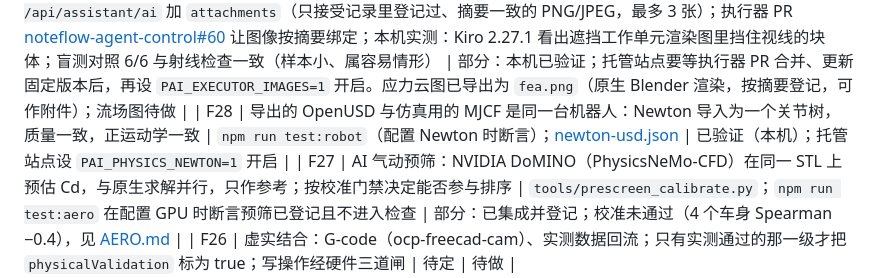
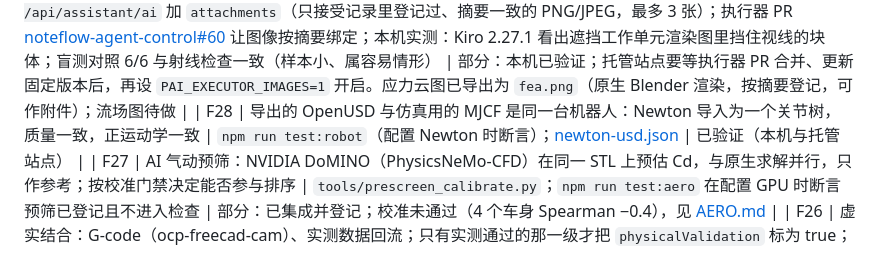
Before and after one commit to noteflowai/pai-design-workbench, a Markdown page: docs/REQUIREMENTS.md, the part around the change. GitHub-like rendering.

```diff
--- a/docs/REQUIREMENTS.md
+++ b/docs/REQUIREMENTS.md
@@ -45,7 +45,7 @@
 | F23 | 有边界的自主：维护者签发授权（工具、次数、有效期），autopilot 在授权内多轮执行"提议 → 原生检查 → 修改"；放宽要求、修改需求一律拒绝；不能验收或发布 | `tests/autonomy.test.ts`；本机实测：Kiro 2.27.1 写 CadQuery 代码，第 1 轮通过（40.59 g） | 已验证（本机） |
 | F24 | 外部 Agent 在授权内触发原生求解：`pai_list_grants`、`pai_run_plan`；托管站点用单独的 `pai-agent/run` scope | 真实 AgentForge Host 会话（Kiro + acpx 0.19.4 + 治理网关）：提议 → 执行 → 读取结论，整条链跑通 | 已验证（本机）；托管站点待部署 |
 | F25 | 多模态评审：已记录的原生图像（渲染图、检查视图）随文本上下文发给模型，结论仍以求解器为准 | `POST /api/assistant/ai` 加 `attachments`（只接受记录里登记过、摘要一致的 PNG/JPEG，最多 3 张）；执行器 PR [noteflow-agent-control#60](https://github.com/noteflowai/noteflow-agent-control/pull/60) 让图像按摘要绑定；本机实测：Kiro 2.27.1 看出遮挡工作单元渲染图里挡住视线的块体；盲测对照 6/6 与射线检查一致（样本小、属容易情形） | 部分：本机已验证；托管站点要等执行器 PR 合并、更新固定版本后，再设 `PAI_EXECUTOR_IMAGES=1` 开启。应力云图已导出为 `fea.png`（原生 Blender 渲染，按摘要登记，可作附件）；流场图待做 |
-| F28 | 导出的 OpenUSD 与仿真用的 MJCF 是同一台机器人：Newton 导入为一个关节树，质量一致，正运动学一致 | `npm run test:robot`（配置 Newton 时断言）；[newton-usd.json](evidence/newton-usd.json) | 已验证（本机）；托管站点设 `PAI_PHYSICS_NEWTON=1` 开启 |
+| F28 | 导出的 OpenUSD 与仿真用的 MJCF 是同一台机器人：Newton 导入为一个关节树，质量一致，正运动学一致 | `npm run test:robot`（配置 Newton 时断言）；[newton-usd.json](evidence/newton-usd.json) | 已验证（本机与托管站点） |
 | F27 | AI 气动预筛：NVIDIA DoMINO（PhysicsNeMo-CFD）在同一 STL 上预估 Cd，与原生求解并行，只作参考；按校准门禁决定能否参与排序 | `tools/prescreen_calibrate.py`；`npm run test:aero` 在配置 GPU 时断言预筛已登记且不进入检查 | 部分：已集成并登记；校准未通过（4 个车身 Spearman −0.4），见 [AERO.md](AERO.md) |
 | F26 | 虚实结合：G-code（ocp-freecad-cam）、实测数据回流；只有实测通过的那一级才把 `physicalValidation` 标为 true；写操作经硬件三道闸 | 待定 | 待做 |
 
```
Also changed, not shown: docs/VERIFICATION.md (+8 -0 lines).
